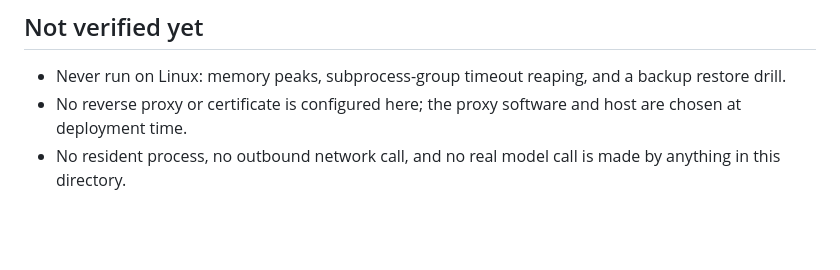
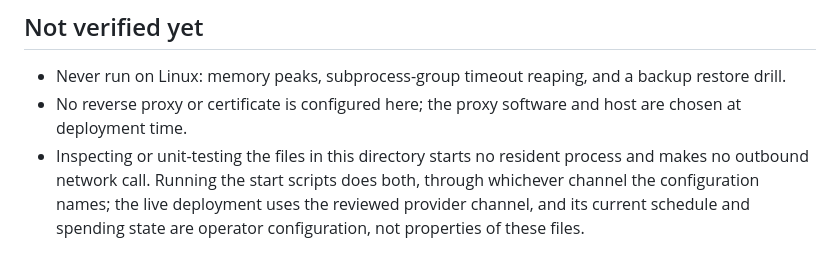
Before and after one commit to EVORPH/Evorph, a Markdown page: deploy/RUNBOOK.md, the part around the change. Rendered like a GitHub page; blank space fills up the shorter version.

```diff
--- a/deploy/RUNBOOK.md
+++ b/deploy/RUNBOOK.md
@@ -86,4 +86,4 @@ Every paid round shares one rhythm. A queued participant submission is served fi
 
 - Never run on Linux: memory peaks, subprocess-group timeout reaping, and a backup restore drill.
 - No reverse proxy or certificate is configured here; the proxy software and host are chosen at deployment time.
-- No resident process, no outbound network call, and no real model call is made by anything in this directory.
+- Inspecting or unit-testing the files in this directory starts no resident process and makes no outbound network call. Running the start scripts does both, through whichever channel the configuration names; the live deployment uses the reviewed provider channel, and its current schedule and spending state are operator configuration, not properties of these files.
```
Also changed, not shown: README.md (+5 -5 lines), VERIFICATION.md (+9 -3 lines).
